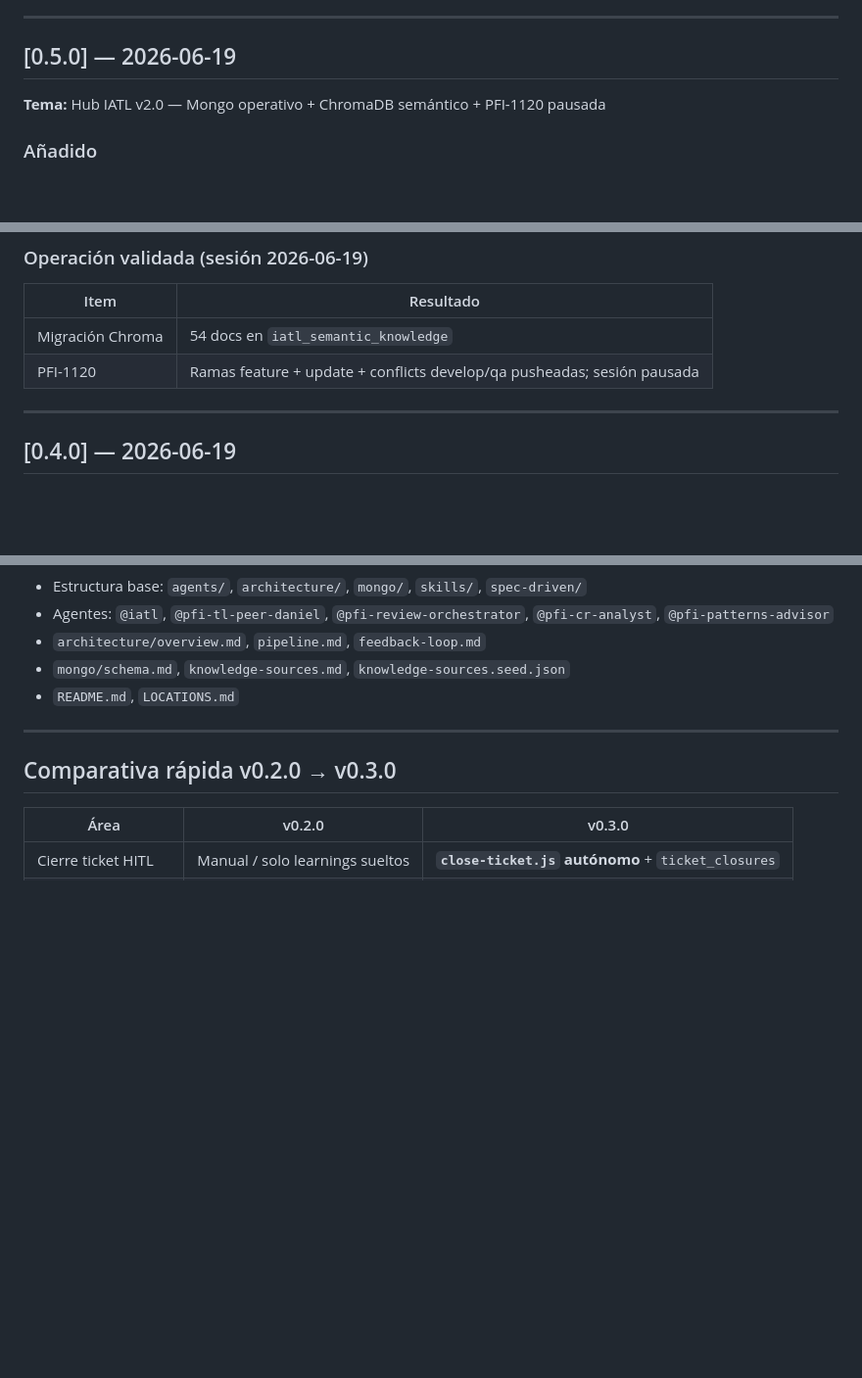
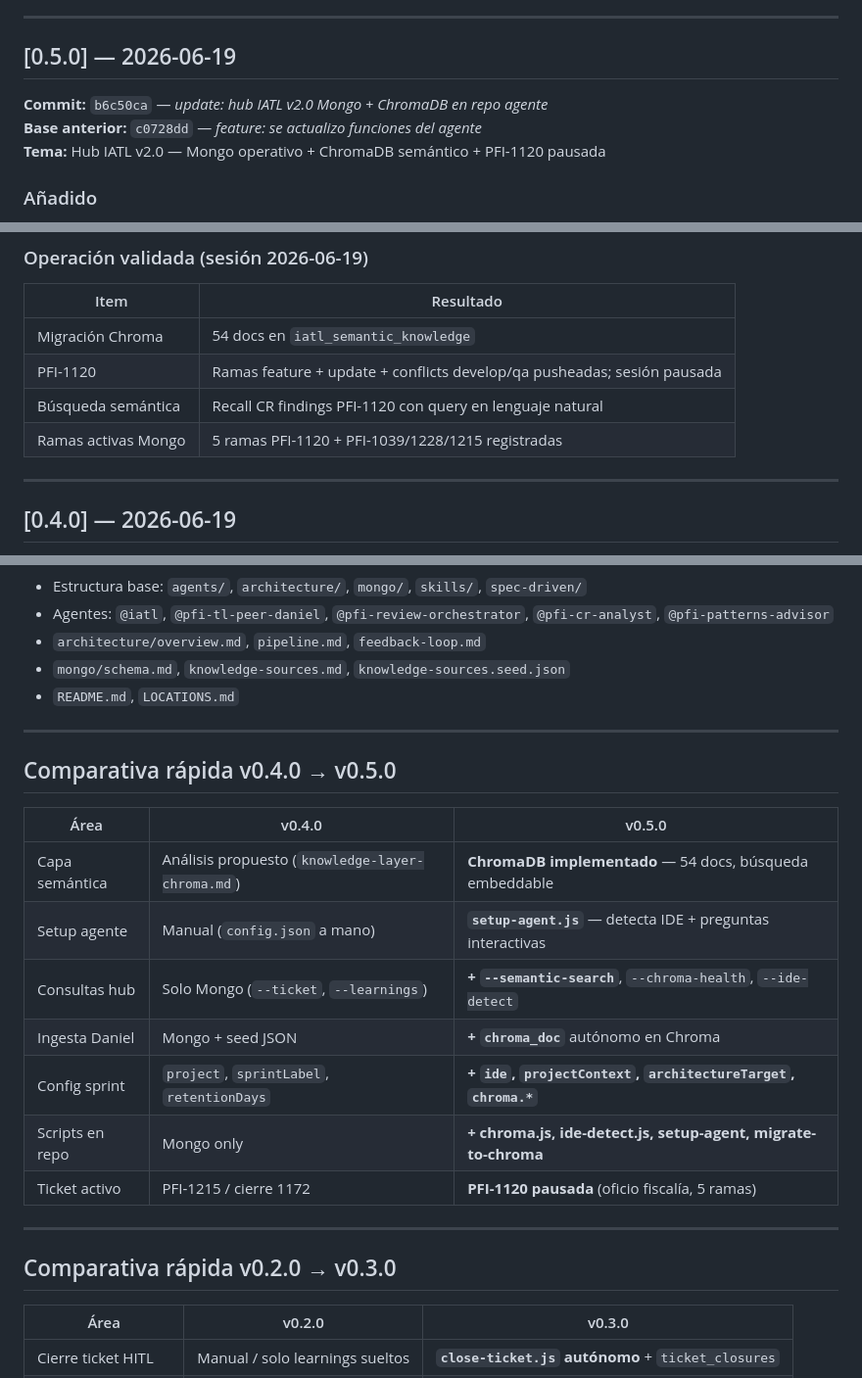
Before and after one commit to cbbianco/agente-iatl, a Markdown page: CHANGELOG.md, 3 parts joined by grey strips. Shown at 98% size. GitHub-like rendering; blank space fills up the shorter version.

```diff
--- a/CHANGELOG.md
+++ b/CHANGELOG.md
@@ -7,6 +7,8 @@ Versionado semántico aproximado según commits del repo.
 
 ## [0.5.0] — 2026-06-19
 
+**Commit:** `b6c50ca` — *update: hub IATL v2.0 Mongo + ChromaDB en repo agente*
+**Base anterior:** `c0728dd` — *feature: se actualizo funciones del agente*
 **Tema:** Hub IATL v2.0 — Mongo operativo + ChromaDB semántico + PFI-1120 pausada
 
 ### Añadido
@@ -39,6 +135,8 @@ Versionado semántico aproximado según commits del repo.
 |------|-----------|
 | Migración Chroma | 54 docs en `iatl_semantic_knowledge` |
 | PFI-1120 | Ramas feature + update + conflicts develop/qa pusheadas; sesión pausada |
+| Búsqueda semántica | Recall CR findings PFI-1120 con query en lenguaje natural |
+| Ramas activas Mongo | 5 ramas PFI-1120 + PFI-1039/1228/1215 registradas |
 
 ---
 
@@ -205,6 +303,20 @@ Release inicial del repo de documentación de agentes.
 
 ---
 
+## Comparativa rápida v0.4.0 → v0.5.0
+
+| Área | v0.4.0 | v0.5.0 |
+|------|--------|--------|
+| Capa semántica | Análisis propuesto (`knowledge-layer-chroma.md`) | **ChromaDB implementado** — 54 docs, búsqueda embeddable |
+| Setup agente | Manual (`config.json` a mano) | **`setup-agent.js`** — detecta IDE + preguntas interactivas |
+| Consultas hub | Solo Mongo (`--ticket`, `--learnings`) | **+ `--semantic-search`**, `--chroma-health`, `--ide-detect` |
+| Ingesta Daniel | Mongo + seed JSON | **+ `chroma_doc`** autónomo en Chroma |
+| Config sprint | `project`, `sprintLabel`, `retentionDays` | **+ `ide`, `projectContext`, `architectureTarget`, `chroma.*`** |
+| Scripts en repo | Mongo only | **+ chroma.js, ide-detect.js, setup-agent, migrate-to-chroma** |
+| Ticket activo | PFI-1215 / cierre 1172 | **PFI-1120 pausada** (oficio fiscalía, 5 ramas) |
+
+---
+
 ## Comparativa rápida v0.2.0 → v0.3.0
 
 | Área | v0.2.0 | v0.3.0 |
```
Also changed, not shown: other parts of CHANGELOG.md (+94 -0 lines).
